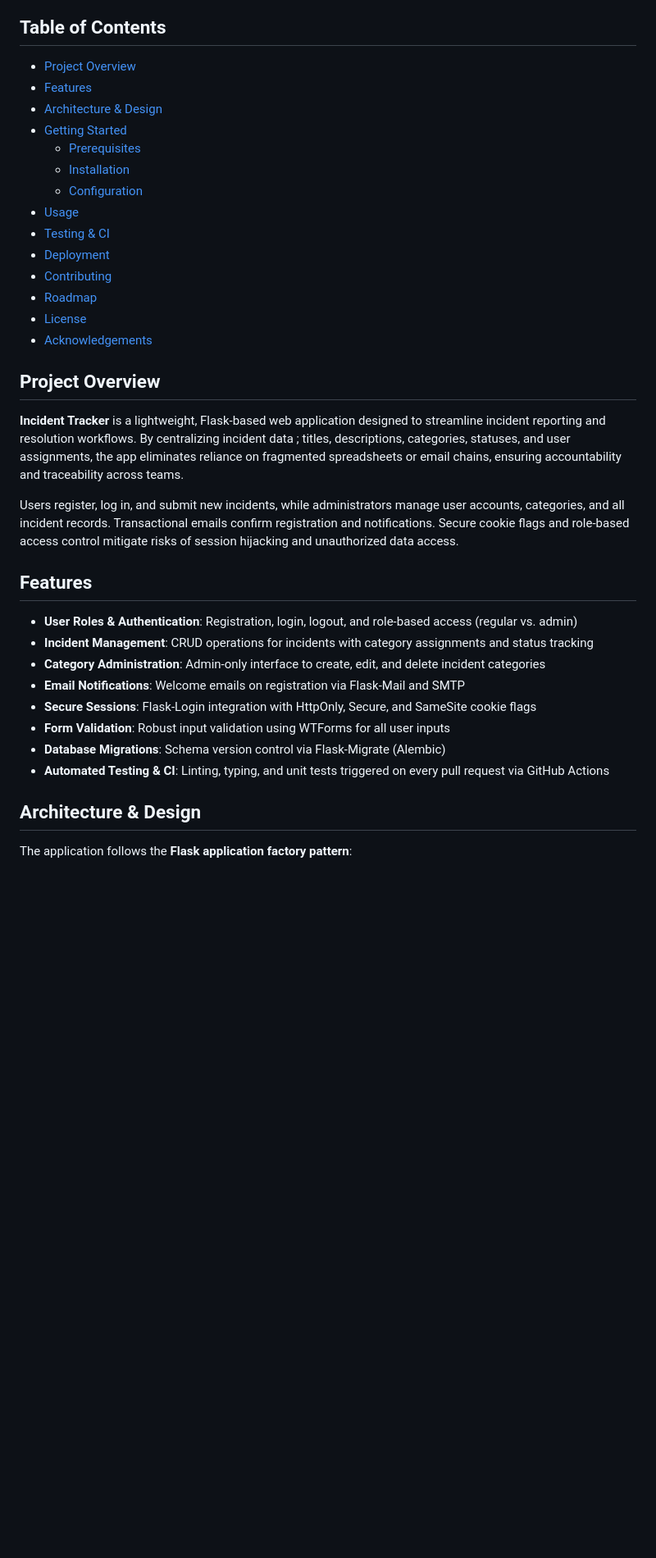
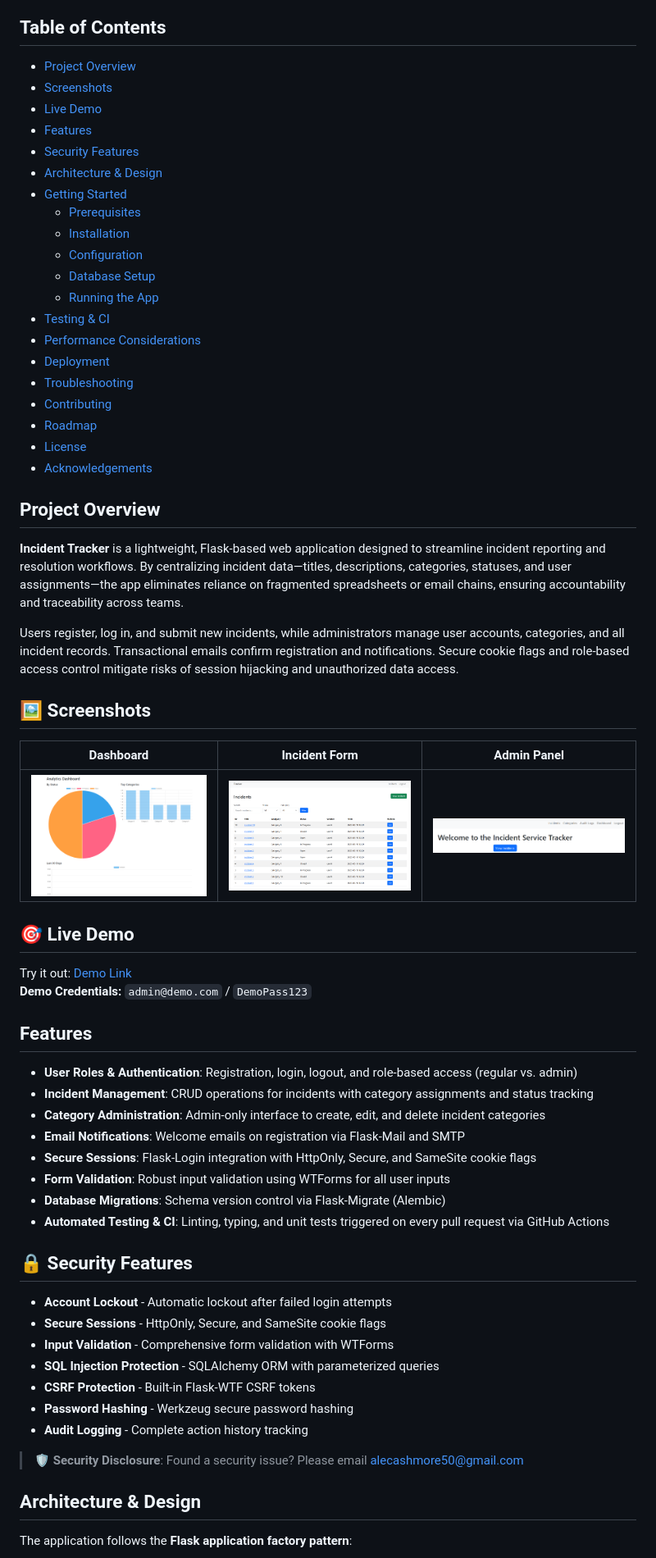
Before and after one commit to AlecAshmore01/incident_tracker, a Markdown page: README.md, the part around the change printed below. Shown: that part at 82% size. Rendered like a GitHub page; pictures changed too: docs/images/admin.png (added), docs/images/dashboard.png (added), docs/images/form.png (added); blank space fills up the shorter version.

Commit message:
Updated the readme and adjusted DB migration support

```diff
--- a/README.md
+++ b/README.md
@@ -9,15 +9,21 @@
 ## Table of Contents
 
 - [Project Overview](#project-overview)
+- [Screenshots](#-screenshots)
+- [Live Demo](#-live-demo)
 - [Features](#features)
+- [Security Features](#-security-features)
 - [Architecture & Design](#architecture--design)
 - [Getting Started](#getting-started)
   - [Prerequisites](#prerequisites)
   - [Installation](#installation)
   - [Configuration](#configuration)
-- [Usage](#usage)
+  - [Database Setup](#database-setup)
+  - [Running the App](#running-the-app)
 - [Testing & CI](#testing--ci)
-- [Deployment](#deployment)
+- [Performance Considerations](#-performance-considerations)
+- [Deployment](#deployment-production)
+- [Troubleshooting](#-troubleshooting)
 - [Contributing](#contributing)
 - [Roadmap](#roadmap)
 - [License](#license)
@@ -25,9 +31,20 @@
 
 ## Project Overview
 
-**Incident Tracker** is a lightweight, Flask-based web application designed to streamline incident reporting and resolution workflows. By centralizing incident data ; titles, descriptions, categories, statuses, and user assignments, the app eliminates reliance on fragmented spreadsheets or email chains, ensuring accountability and traceability across teams.
+**Incident Tracker** is a lightweight, Flask-based web application designed to streamline incident reporting and resolution workflows. By centralizing incident data—titles, descriptions, categories, statuses, and user assignments—the app eliminates reliance on fragmented spreadsheets or email chains, ensuring accountability and traceability across teams.
 
 Users register, log in, and submit new incidents, while administrators manage user accounts, categories, and all incident records. Transactional emails confirm registration and notifications. Secure cookie flags and role-based access control mitigate risks of session hijacking and unauthorized data access.
+
+## 🖼️ Screenshots
+
+| Dashboard | Incident Form | Admin Panel |
+|-----------|---------------|-------------|
+| ![Dashboard](docs/images/dashboard.png) | ![Form](docs/images/form.png) | ![Admin](docs/images/admin.png) |
+
+## 🎯 Live Demo
+
+Try it out: [Demo Link](https://your-demo-site.com)
+**Demo Credentials:** `admin@demo.com` / `DemoPass123`
 
 ## Features
 
@@ -39,6 +56,18 @@ Users register, log in, and submit new incidents, while administrators manage us
 - **Form Validation**: Robust input validation using WTForms for all user inputs
 - **Database Migrations**: Schema version control via Flask-Migrate (Alembic)
 - **Automated Testing & CI**: Linting, typing, and unit tests triggered on every pull request via GitHub Actions
+
+## 🔒 Security Features
+
+- **Account Lockout** - Automatic lockout after failed login attempts
+- **Secure Sessions** - HttpOnly, Secure, and SameSite cookie flags
+- **Input Validation** - Comprehensive form validation with WTForms
+- **SQL Injection Protection** - SQLAlchemy ORM with parameterized queries
+- **CSRF Protection** - Built-in Flask-WTF CSRF tokens
+- **Password Hashing** - Werkzeug secure password hashing
+- **Audit Logging** - Complete action history tracking
+
+> 🛡️ **Security Disclosure**: Found a security issue? Please email alecashmore50@gmail.com
 
 ## Architecture & Design
 
```
Also changed, not shown: other parts of README.md (+179 -66 lines), 12 other files.
